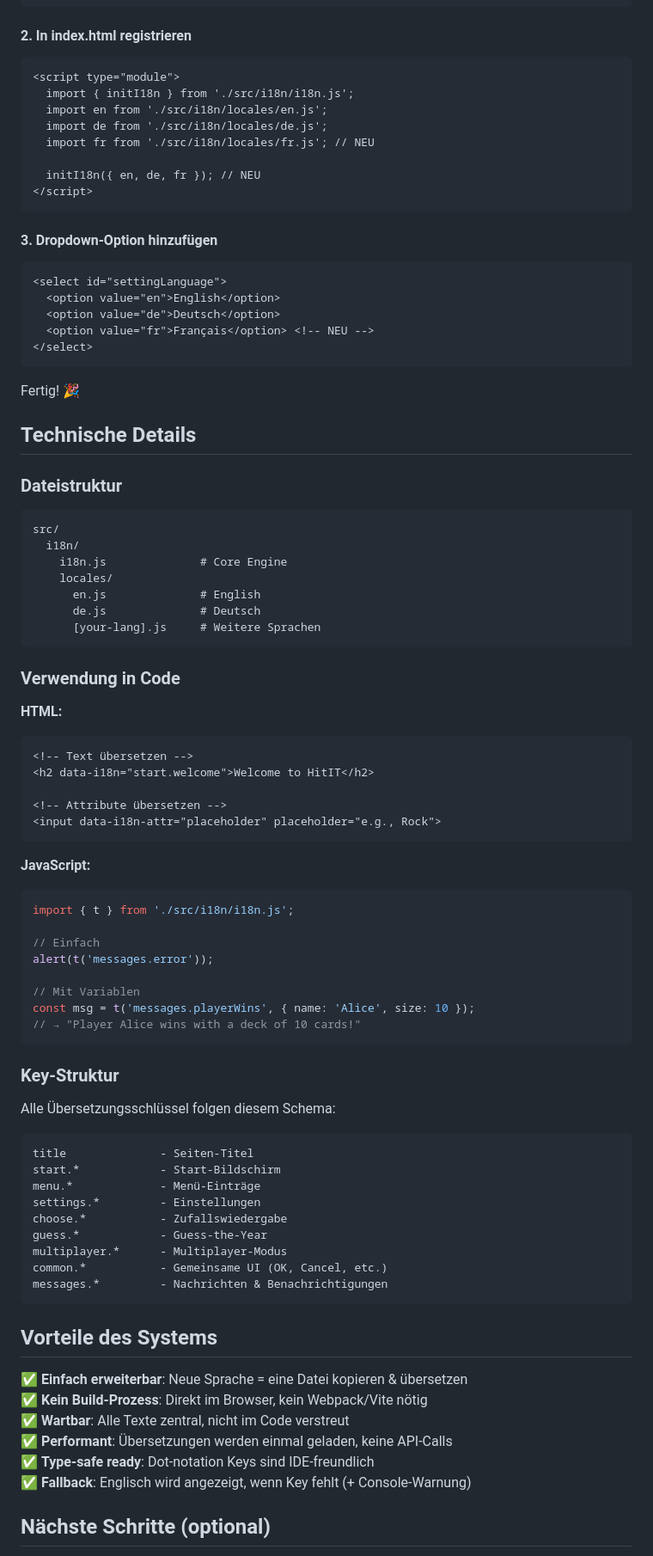
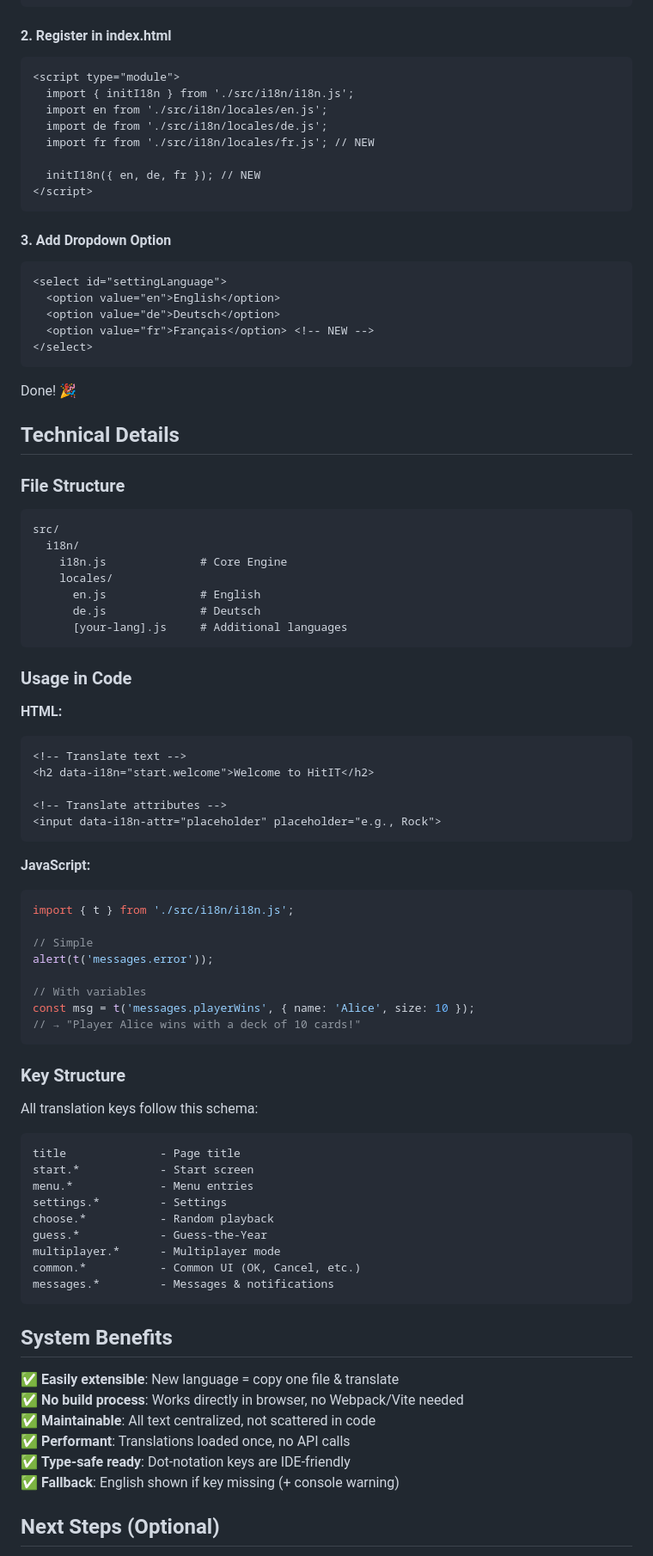
Before and after one commit to DiabloPower/HitIT, a Markdown page: MULTILINGUAL_UPDATE.md, the part around one of its changes. Shown at 86% size. Rendered like a GitHub page.

````diff
--- a/MULTILINGUAL_UPDATE.md
+++ b/MULTILINGUAL_UPDATE.md
@@ -74,34 +74,34 @@ export default {
 };
 ```
 
-#### 2. In index.html registrieren
+#### 2. Register in index.html
 
 ```html
 <script type="module">
   import { initI18n } from './src/i18n/i18n.js';
   import en from './src/i18n/locales/en.js';
   import de from './src/i18n/locales/de.js';
-  import fr from './src/i18n/locales/fr.js'; // NEU
+  import fr from './src/i18n/locales/fr.js'; // NEW
 
-  initI18n({ en, de, fr }); // NEU
+  initI18n({ en, de, fr }); // NEW
 </script>
 ```
 
-#### 3. Dropdown-Option hinzufügen
+#### 3. Add Dropdown Option
 
 ```html
 <select id="settingLanguage">
   <option value="en">English</option>
   <option value="de">Deutsch</option>
-  <option value="fr">Français</option> <!-- NEU -->
+  <option value="fr">Français</option> <!-- NEW -->
 </select>
 ```
 
-Fertig! 🎉
+Done! 🎉
 
-## Technische Details
+## Technical Details
 
-### Dateistruktur
+### File Structure
 
 ```
 src/
@@ -110,17 +110,17 @@ src/
     locales/
       en.js              # English
       de.js              # Deutsch
-      [your-lang].js     # Weitere Sprachen
+      [your-lang].js     # Additional languages
 ```
 
-### Verwendung in Code
+### Usage in Code
 
 **HTML:**
 ```html
-<!-- Text übersetzen -->
+<!-- Translate text -->
 <h2 data-i18n="start.welcome">Welcome to HitIT</h2>
 
-<!-- Attribute übersetzen -->
+<!-- Translate attributes -->
 <input data-i18n-attr="placeholder" placeholder="e.g., Rock">
 ```
 
@@ -128,38 +128,38 @@ src/
 ```javascript
 import { t } from './src/i18n/i18n.js';
 
-// Einfach
+// Simple
 alert(t('messages.error'));
 
-// Mit Variablen
+// With variables
 const msg = t('messages.playerWins', { name: 'Alice', size: 10 });
 // → "Player Alice wins with a deck of 10 cards!"
 ```
 
-### Key-Struktur
+### Key Structure
 
-Alle Übersetzungsschlüssel folgen diesem Schema:
+All translation keys follow this schema:
 
 ```
-title              - Seiten-Titel
-start.*            - Start-Bildschirm
-menu.*             - Menü-Einträge
-settings.*         - Einstellungen
-choose.*           - Zufallswiedergabe
+title              - Page title
+start.*            - Start screen
+menu.*             - Menu entries
+settings.*         - Settings
+choose.*           - Random playback
 guess.*            - Guess-the-Year
-multiplayer.*      - Multiplayer-Modus
-common.*           - Gemeinsame UI (OK, Cancel, etc.)
-messages.*         - Nachrichten & Benachrichtigungen
+multiplayer.*      - Multiplayer mode
+common.*           - Common UI (OK, Cancel, etc.)
+messages.*         - Messages & notifications
 ```
 
-## Vorteile des Systems
+## System Benefits
 
-✅ **Einfach erweiterbar**: Neue Sprache = eine Datei kopieren & übersetzen
-✅ **Kein Build-Prozess**: Direkt im Browser, kein Webpack/Vite nötig
-✅ **Wartbar**: Alle Texte zentral, nicht im Code verstreut
-✅ **Performant**: Übersetzungen werden einmal geladen, keine API-Calls
-✅ **Type-safe ready**: Dot-notation Keys sind IDE-freundlich
-✅ **Fallback**: Englisch wird angezeigt, wenn Key fehlt (+ Console-Warnung)
+✅ **Easily extensible**: New language = copy one file & translate
+✅ **No build process**: Works directly in browser, no Webpack/Vite needed
+✅ **Maintainable**: All text centralized, not scattered in code
+✅ **Performant**: Translations loaded once, no API calls
+✅ **Type-safe ready**: Dot-notation keys are IDE-friendly
+✅ **Fallback**: English shown if key missing (+ console warning)
 
-## Nächste Schritte (optional)
+## Next Steps (Optional)
 
````
Also changed, not shown: other parts of MULTILINGUAL_UPDATE.md (+68 -68 lines).
